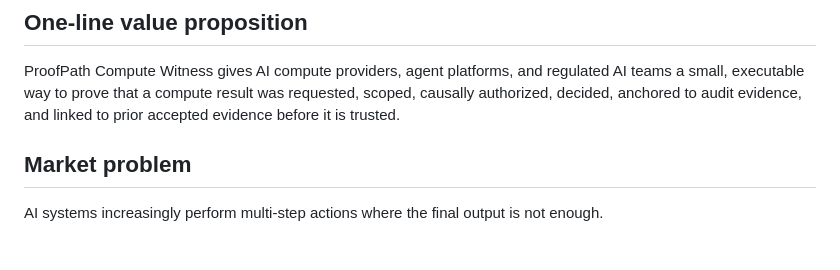
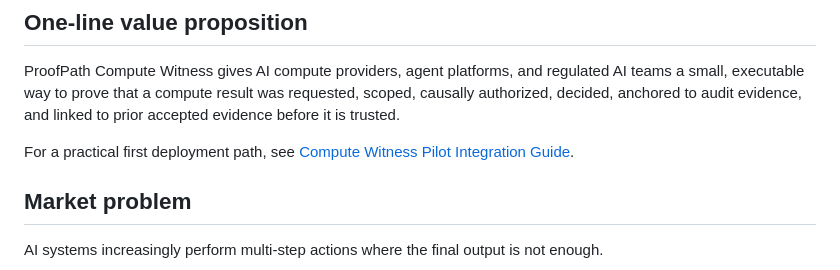
Before and after one commit to safal207/ProofPath, a Markdown page: docs/compute-witness-market-value.md, the part around the change. Drawn GitHub-style; blank space fills up the shorter version.

Commit message:
docs: link compute witness pilot guide from market brief

```diff
--- a/docs/compute-witness-market-value.md
+++ b/docs/compute-witness-market-value.md
@@ -5,6 +5,8 @@ Status: Draft v0.1
 ## One-line value proposition
 
 ProofPath Compute Witness gives AI compute providers, agent platforms, and regulated AI teams a small, executable way to prove that a compute result was requested, scoped, causally authorized, decided, anchored to audit evidence, and linked to prior accepted evidence before it is trusted.
+
+For a practical first deployment path, see [Compute Witness Pilot Integration Guide](compute-witness-pilot-guide.md).
 
 ## Market problem
 
```
